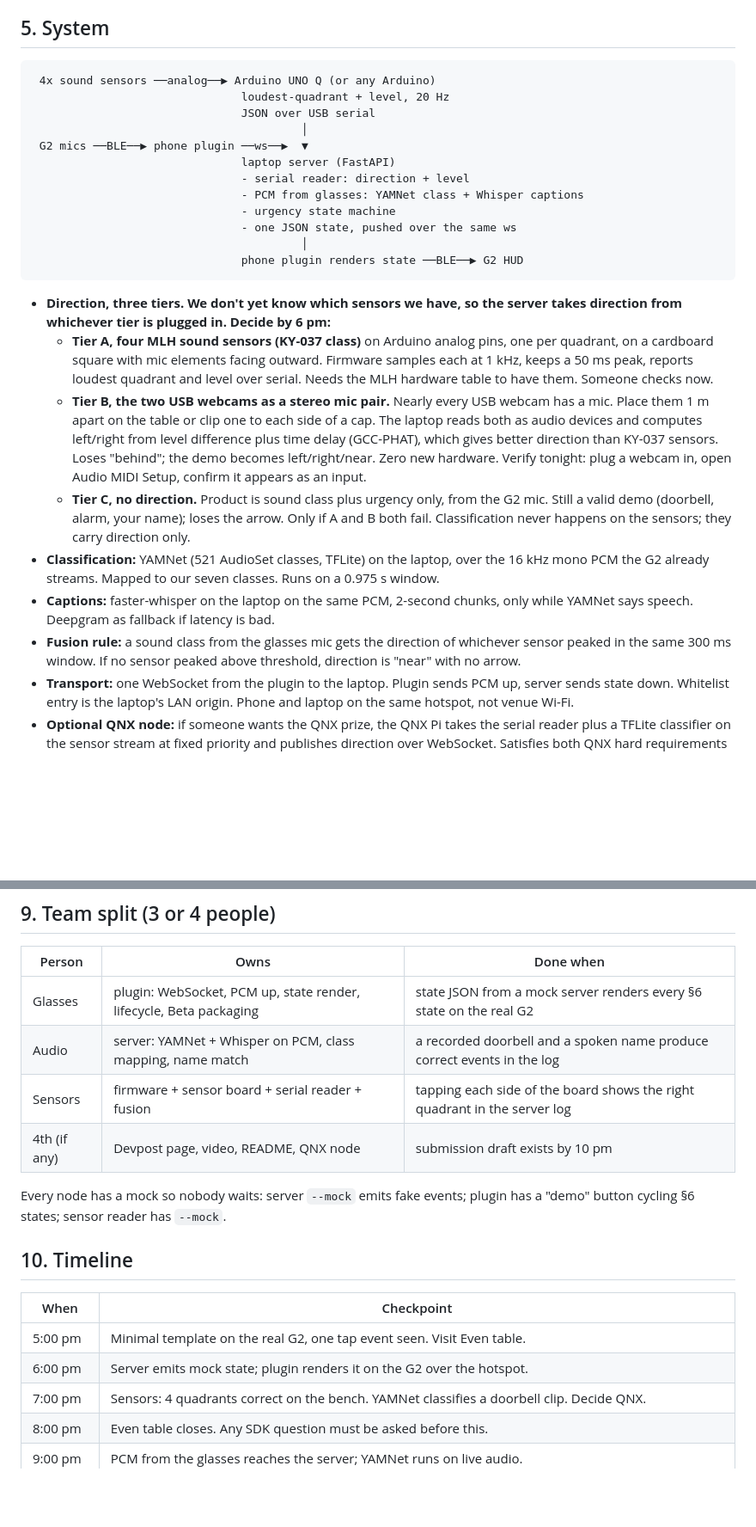
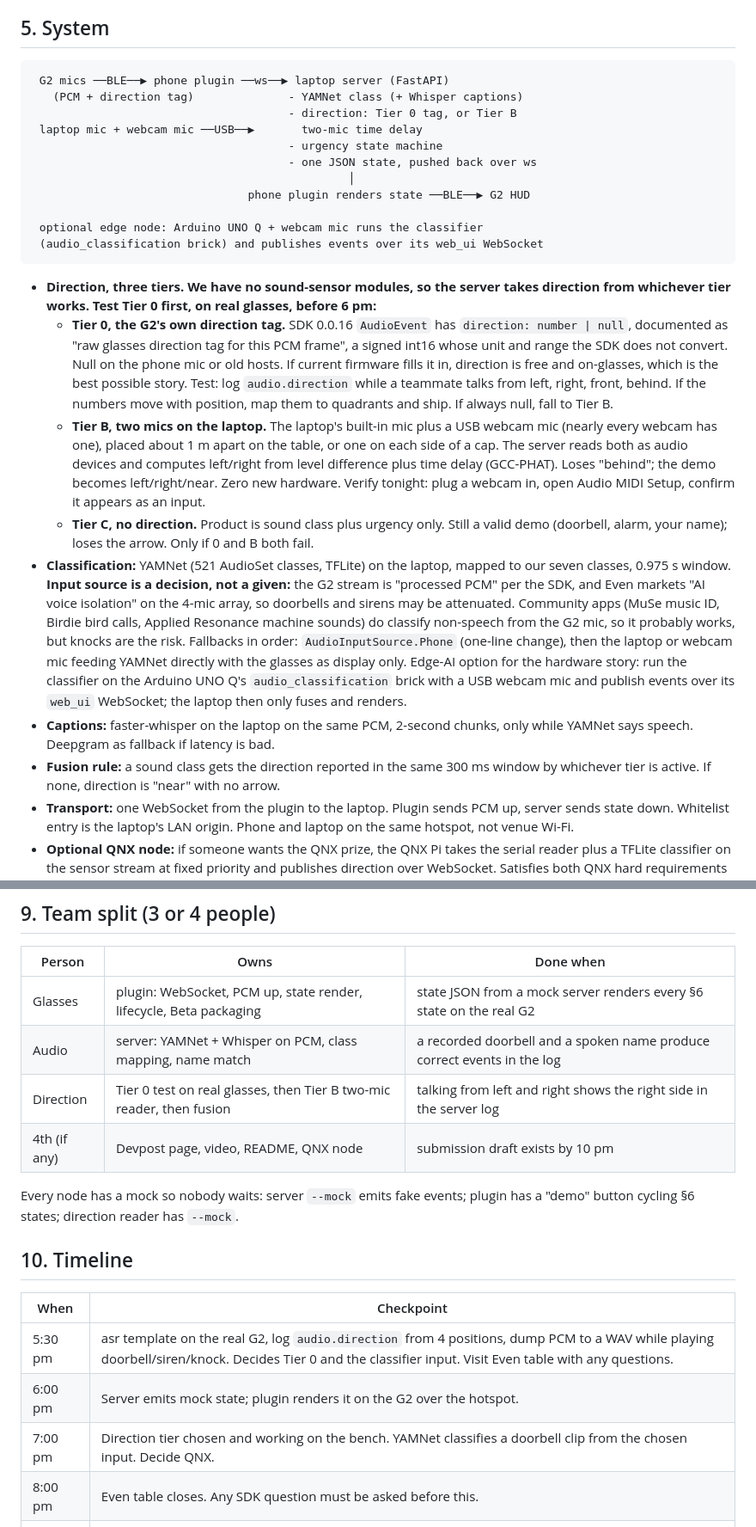
Before and after one commit to iuriiKolyadin/lahacks, a Markdown page: PRD.md, 2 parts joined by grey strips. Shown at 86% size. Drawn GitHub-style; blank space fills up the shorter version.

Commit message:
PRD: real inventory, G2 direction tag as Tier 0, two-mic Tier B, classifier input risk

````diff
--- a/PRD.md
+++ b/PRD.md
@@ -71,45 +71,57 @@ shows nothing the rest of the time."
 ## 5. System
 
 ```
- 4x sound sensors ──analog──▶ Arduino UNO Q (or any Arduino)
-                               loudest-quadrant + level, 20 Hz
-                               JSON over USB serial
-                                        │
- G2 mics ──BLE──▶ phone plugin ──ws──▶  ▼
-                               laptop server (FastAPI)
-                               - serial reader: direction + level
-                               - PCM from glasses: YAMNet class + Whisper captions
-                               - urgency state machine
-                               - one JSON state, pushed over the same ws
-                                        │
-                               phone plugin renders state ──BLE──▶ G2 HUD
+ G2 mics ──BLE──▶ phone plugin ──ws──▶ laptop server (FastAPI)
+   (PCM + direction tag)              - YAMNet class (+ Whisper captions)
+                                      - direction: Tier 0 tag, or Tier B
+ laptop mic + webcam mic ──USB──▶       two-mic time delay
+                                      - urgency state machine
+                                      - one JSON state, pushed back over ws
+                                               │
+                                phone plugin renders state ──BLE──▶ G2 HUD
+
+ optional edge node: Arduino UNO Q + webcam mic runs the classifier
+ (audio_classification brick) and publishes events over its web_ui WebSocket
 ```
 
-- **Direction, three tiers. We don't yet know which sensors we have, so the
-  server takes direction from whichever tier is plugged in. Decide by 6 pm:**
-  - **Tier A, four MLH sound sensors (KY-037 class)** on Arduino analog pins, one
-    per quadrant, on a cardboard square with mic elements facing outward. Firmware
-    samples each at 1 kHz, keeps a 50 ms peak, reports loudest quadrant and level
-    over serial. Needs the MLH hardware table to have them. Someone checks now.
-  - **Tier B, the two USB webcams as a stereo mic pair.** Nearly every USB webcam
-    has a mic. Place them 1 m apart on the table or clip one to each side of a
-    cap. The laptop reads both as audio devices and computes left/right from
-    level difference plus time delay (GCC-PHAT), which gives better direction
-    than KY-037 sensors. Loses "behind"; the demo becomes left/right/near.
-    Zero new hardware. Verify tonight: plug a webcam in, open Audio MIDI Setup,
-    confirm it appears as an input.
-  - **Tier C, no direction.** Product is sound class plus urgency only, from the
-    G2 mic. Still a valid demo (doorbell, alarm, your name); loses the arrow.
-    Only if A and B both fail.
-  Classification never happens on the sensors; they carry direction only.
-- **Classification:** YAMNet (521 AudioSet classes, TFLite) on the laptop, over the
-  16 kHz mono PCM the G2 already streams. Mapped to our seven classes. Runs on a
-  0.975 s window.
+- **Direction, three tiers. We have no sound-sensor modules, so the server
+  takes direction from whichever tier works. Test Tier 0 first, on real
+  glasses, before 6 pm:**
+  - **Tier 0, the G2's own direction tag.** SDK 0.0.16 `AudioEvent` has
+    `direction: number | null`, documented as "raw glasses direction tag for
+    this PCM frame", a signed int16 whose unit and range the SDK does not
+    convert. Null on the phone mic or old hosts. If current firmware fills it
+    in, direction is free and on-glasses, which is the best possible story.
+    Test: log `audio.direction` while a teammate talks from left, right, front,
+    behind. If the numbers move with position, map them to quadrants and ship.
+    If always null, fall to Tier B.
+  - **Tier B, two mics on the laptop.** The laptop's built-in mic plus a USB
+    webcam mic (nearly every webcam has one), placed about 1 m apart on the
+    table, or one on each side of a cap. The server reads both as audio devices
+    and computes left/right from level difference plus time delay (GCC-PHAT).
+    Loses "behind"; the demo becomes left/right/near. Zero new hardware.
+    Verify tonight: plug a webcam in, open Audio MIDI Setup, confirm it appears
+    as an input.
+  - **Tier C, no direction.** Product is sound class plus urgency only. Still a
+    valid demo (doorbell, alarm, your name); loses the arrow. Only if 0 and B
+    both fail.
+- **Classification:** YAMNet (521 AudioSet classes, TFLite) on the laptop,
+  mapped to our seven classes, 0.975 s window. **Input source is a decision, not
+  a given:** the G2 stream is "processed PCM" per the SDK, and Even markets
+  "AI voice isolation" on the 4-mic array, so doorbells and sirens may be
+  attenuated. Community apps (MuSe music ID, Birdie bird calls, Applied
+  Resonance machine sounds) do classify non-speech from the G2 mic, so it
+  probably works, but knocks are the risk. Fallbacks in order:
+  `AudioInputSource.Phone` (one-line change), then the laptop or webcam mic
+  feeding YAMNet directly with the glasses as display only. Edge-AI option for
+  the hardware story: run the classifier on the Arduino UNO Q's
+  `audio_classification` brick with a USB webcam mic and publish events over
+  its `web_ui` WebSocket; the laptop then only fuses and renders.
 - **Captions:** faster-whisper on the laptop on the same PCM, 2-second chunks,
   only while YAMNet says speech. Deepgram as fallback if latency is bad.
-- **Fusion rule:** a sound class from the glasses mic gets the direction of
-  whichever sensor peaked in the same 300 ms window. If no sensor peaked above
-  threshold, direction is "near" with no arrow.
+- **Fusion rule:** a sound class gets the direction reported in the same
+  300 ms window by whichever tier is active. If none, direction is "near" with
+  no arrow.
 - **Transport:** one WebSocket from the plugin to the laptop. Plugin sends PCM up,
   server sends state down. Whitelist entry is the laptop's LAN origin. Phone and
   laptop on the same hotspot, not venue Wi-Fi.
@@ -221,19 +224,19 @@ Not used: P4-EYE, Linux Pi, brushless motors, arm parts.
 |---|---|---|
 | Glasses | plugin: WebSocket, PCM up, state render, lifecycle, Beta packaging | state JSON from a mock server renders every §6 state on the real G2 |
 | Audio | server: YAMNet + Whisper on PCM, class mapping, name match | a recorded doorbell and a spoken name produce correct events in the log |
-| Sensors | firmware + sensor board + serial reader + fusion | tapping each side of the board shows the right quadrant in the server log |
+| Direction | Tier 0 test on real glasses, then Tier B two-mic reader, then fusion | talking from left and right shows the right side in the server log |
 | 4th (if any) | Devpost page, video, README, QNX node | submission draft exists by 10 pm |
 
 Every node has a mock so nobody waits: server `--mock` emits fake events; plugin
-has a "demo" button cycling §6 states; sensor reader has `--mock`.
+has a "demo" button cycling §6 states; direction reader has `--mock`.
 
 ## 10. Timeline
 
 | When | Checkpoint |
 |---|---|
-| 5:00 pm | Minimal template on the real G2, one tap event seen. Visit Even table. |
+| 5:30 pm | asr template on the real G2, log `audio.direction` from 4 positions, dump PCM to a WAV while playing doorbell/siren/knock. Decides Tier 0 and the classifier input. Visit Even table with any questions. |
 | 6:00 pm | Server emits mock state; plugin renders it on the G2 over the hotspot. |
-| 7:00 pm | Sensors: 4 quadrants correct on the bench. YAMNet classifies a doorbell clip. Decide QNX. |
+| 7:00 pm | Direction tier chosen and working on the bench. YAMNet classifies a doorbell clip from the chosen input. Decide QNX. |
 | 8:00 pm | Even table closes. Any SDK question must be asked before this. |
 | 9:00 pm | PCM from the glasses reaches the server; YAMNet runs on live audio. |
 | 11:00 pm | **Hard checkpoint: full demo loop works end to end once.** If not, cut captions and ship cue + direction only. |
````
Also changed, not shown: other parts of PRD.md (+26 -32 lines).
